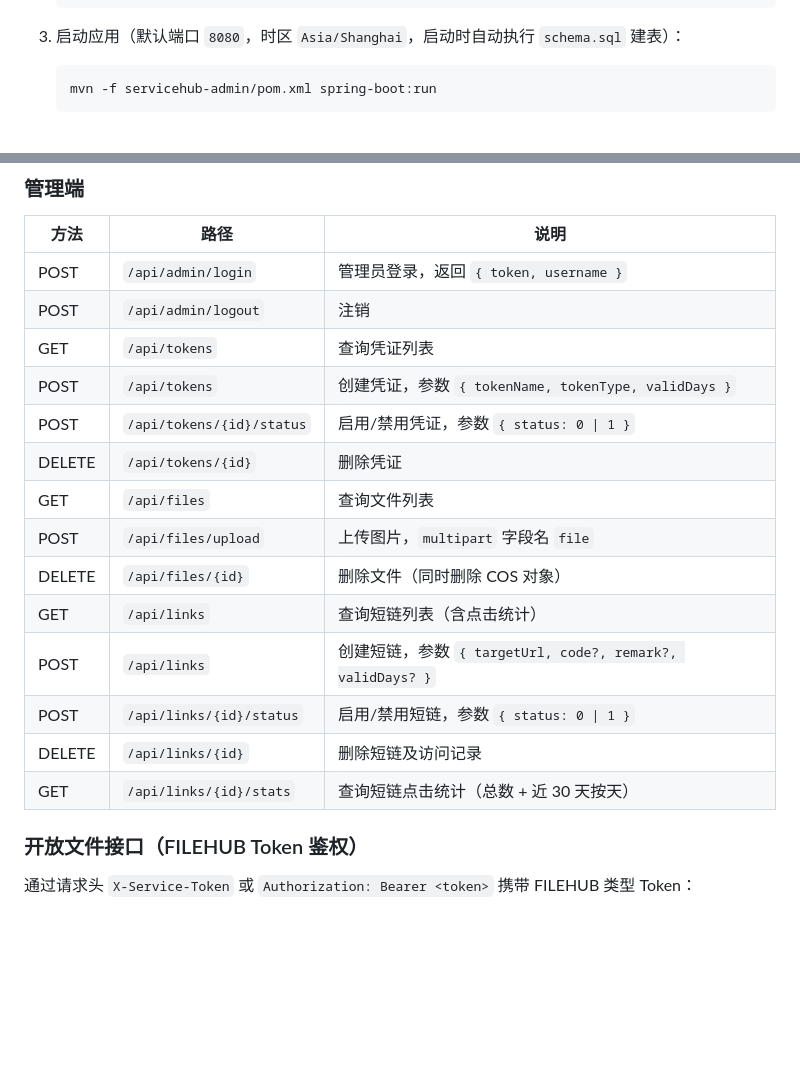
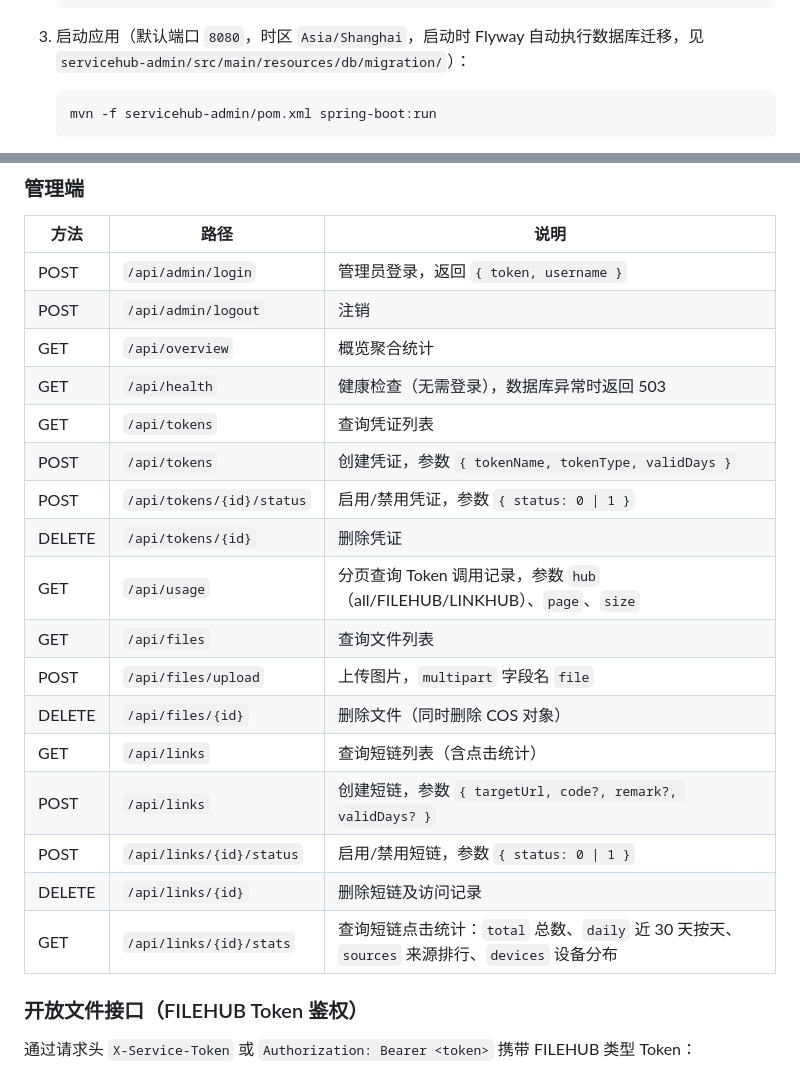
Before and after one commit to hirongbao/servicehub, a Markdown page: README.md, 2 parts joined by grey strips. Drawn GitHub-style; blank space fills up the shorter version.

````diff
--- a/README.md
+++ b/README.md
@@ -54,7 +57,7 @@ servicehub
    COS_PUBLIC_URL_ENABLED=true
    ```
 
-3. 启动应用（默认端口 `8080`，时区 `Asia/Shanghai`，启动时自动执行 `schema.sql` 建表）：
+3. 启动应用（默认端口 `8080`，时区 `Asia/Shanghai`，启动时 Flyway 自动执行数据库迁移，见 `servicehub-admin/src/main/resources/db/migration/`）：
 
    ```bash
    mvn -f servicehub-admin/pom.xml spring-boot:run
@@ -143,10 +146,13 @@ MySQL 使用 Docker 容器运行即可，无需在 WSL 主机安装 MySQL。
 | --- | --- | --- |
 | POST | `/api/admin/login` | 管理员登录，返回 `{ token, username }` |
 | POST | `/api/admin/logout` | 注销 |
+| GET | `/api/overview` | 概览聚合统计 |
+| GET | `/api/health` | 健康检查（无需登录），数据库异常时返回 503 |
 | GET | `/api/tokens` | 查询凭证列表 |
 | POST | `/api/tokens` | 创建凭证，参数 `{ tokenName, tokenType, validDays }` |
 | POST | `/api/tokens/{id}/status` | 启用/禁用凭证，参数 `{ status: 0 \| 1 }` |
 | DELETE | `/api/tokens/{id}` | 删除凭证 |
+| GET | `/api/usage` | 分页查询 Token 调用记录，参数 `hub`（all/FILEHUB/LINKHUB）、`page`、`size` |
 | GET | `/api/files` | 查询文件列表 |
 | POST | `/api/files/upload` | 上传图片，`multipart` 字段名 `file` |
 | DELETE | `/api/files/{id}` | 删除文件（同时删除 COS 对象） |
@@ -154,7 +160,7 @@ MySQL 使用 Docker 容器运行即可，无需在 WSL 主机安装 MySQL。
 | POST | `/api/links` | 创建短链，参数 `{ targetUrl, code?, remark?, validDays? }` |
 | POST | `/api/links/{id}/status` | 启用/禁用短链，参数 `{ status: 0 \| 1 }` |
 | DELETE | `/api/links/{id}` | 删除短链及访问记录 |
-| GET | `/api/links/{id}/stats` | 查询短链点击统计（总数 + 近 30 天按天） |
+| GET | `/api/links/{id}/stats` | 查询短链点击统计：`total` 总数、`daily` 近 30 天按天、`sources` 来源排行、`devices` 设备分布 |
 
 ### 开放文件接口（FILEHUB Token 鉴权）
 
````
Also changed, not shown: other parts of README.md (+28 -4 lines).
